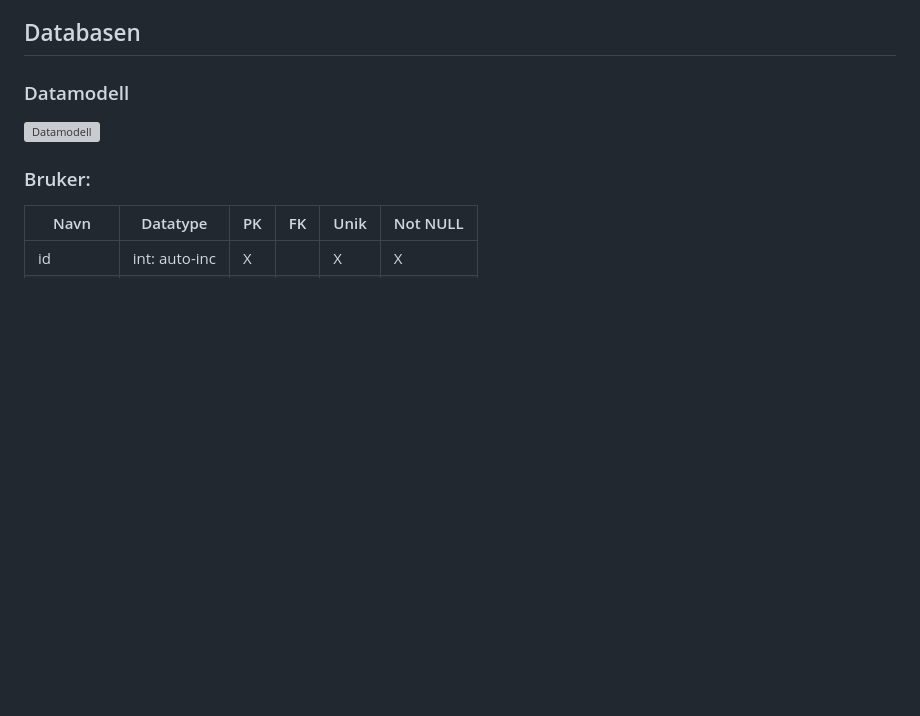
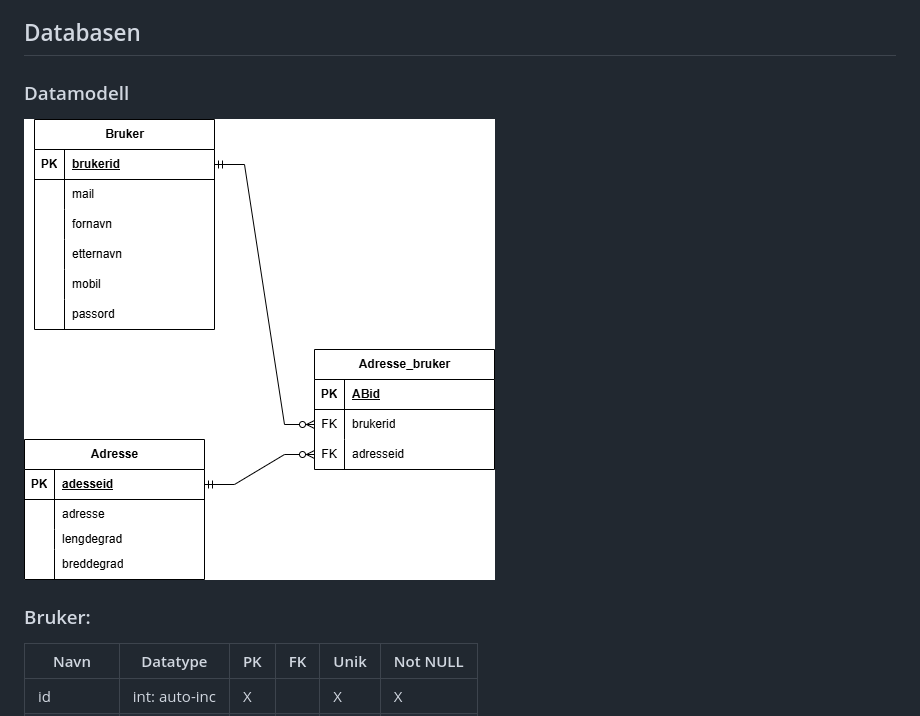
Before and after one commit to irismonstad/studentbolig, a Markdown page: dokumentasjon/data.md, the part around the change. Rendered like a GitHub page; blank space fills up the shorter version; grey boxes are pictures that could not be loaded.

Commit message:
Endring i filsti for bilde i dokumentasjon

```diff
--- a/dokumentasjon/data.md
+++ b/dokumentasjon/data.md
@@ -5,7 +5,7 @@
 
 ## Databasen
 ### Datamodell
-![Datamodell](../dokumentasjon/datamodell.png)
+![Datamodell](../dokumentasjon/Datamodell.png)
 
 ### Bruker:
 | Navn | Datatype | PK | FK | Unik | Not NULL |
```
